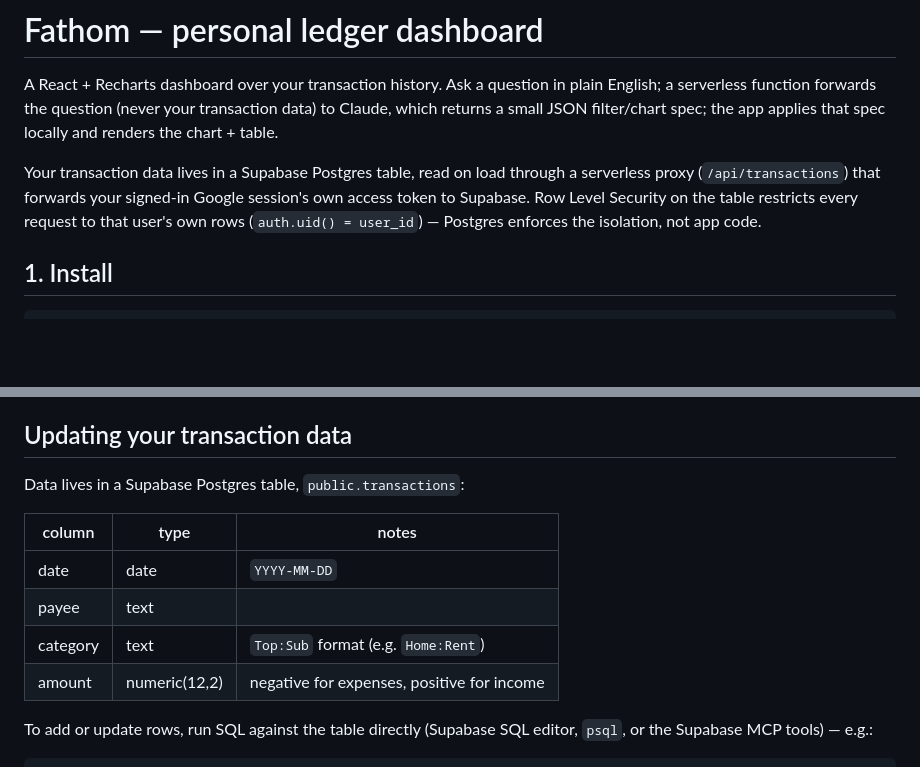
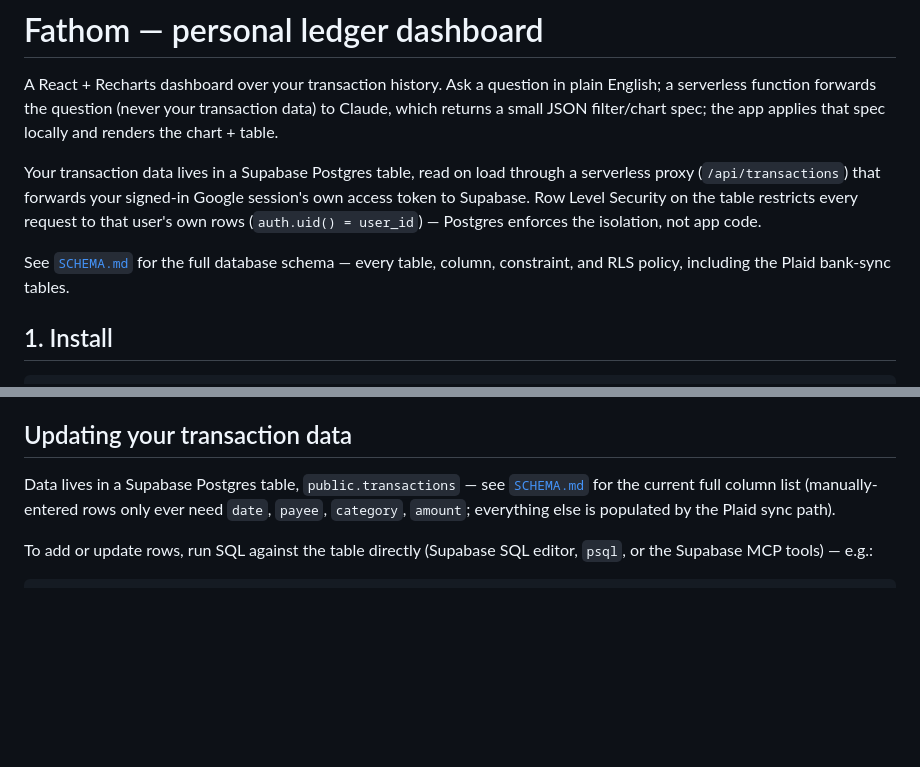
Before and after one commit to yasinshaikh-us/scorecard, a Markdown page: README.md, 2 parts joined by grey strips. Drawn GitHub-style; blank space fills up the shorter version.

```diff
--- a/README.md
+++ b/README.md
@@ -10,6 +10,9 @@ through a serverless proxy (`/api/transactions`) that forwards your signed-in
 Google session's own access token to Supabase. Row Level Security on the
 table restricts every request to that user's own rows (`auth.uid() =
 user_id`) — Postgres enforces the isolation, not app code.
+
+See [`SCHEMA.md`](SCHEMA.md) for the full database schema — every table,
+column, constraint, and RLS policy, including the Plaid bank-sync tables.
 
 ## 1. Install
 
@@ -74,14 +77,10 @@ chrome.
 
 ## Updating your transaction data
 
-Data lives in a Supabase Postgres table, `public.transactions`:
-
-| column   | type          | notes                                  |
-|----------|---------------|-----------------------------------------|
-| date     | date          | `YYYY-MM-DD`                            |
-| payee    | text          |                                          |
-| category | text          | `Top:Sub` format (e.g. `Home:Rent`)     |
-| amount   | numeric(12,2) | negative for expenses, positive for income |
+Data lives in a Supabase Postgres table, `public.transactions` — see
+[`SCHEMA.md`](SCHEMA.md#transactions) for the current full column list
+(manually-entered rows only ever need `date`, `payee`, `category`,
+`amount`; everything else is populated by the Plaid sync path).
 
 To add or update rows, run SQL against the table directly (Supabase SQL
 editor, `psql`, or the Supabase MCP tools) — e.g.:
```
Also changed, not shown: SCHEMA.md (added, +273 -0 lines).
